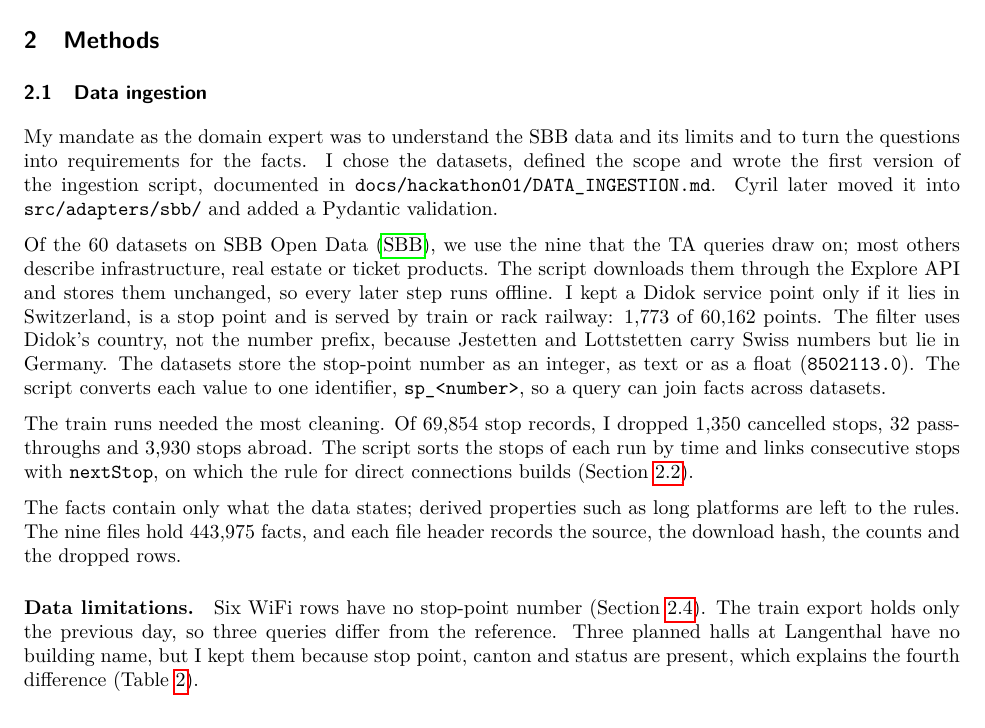
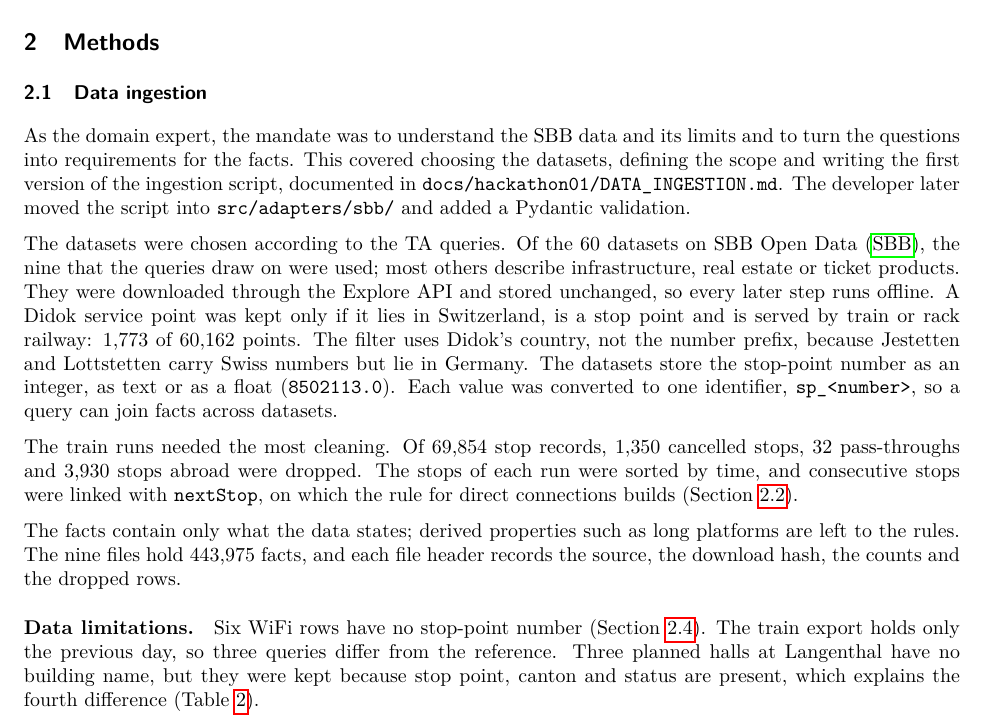
Before and after one commit to cyrilgabriele/EvoSym, a LaTeX paper (report/main.tex): part of page 1 of 5, cut so that both start at the same text. Compiled offline with pdfLaTeX.

Commit message:
impersonal_style

```diff
--- a/report/main.tex
+++ b/report/main.tex
@@ -42,16 +42,16 @@ TODO. Cite with \verb|\citet{}| or \verb|\citep{}|.
 \label{sec:ingestion}
 
 
-My mandate as the domain expert was to understand the SBB data and its limits and to turn the questions into requirements for the facts. I chose the datasets, defined the scope and wrote the first version of the ingestion script, documented in \texttt{docs/hackathon01/DATA\_INGESTION.md}. Cyril later moved it into \texttt{src/adapters/sbb/} and added a Pydantic validation.
+As the domain expert, the mandate was to understand the SBB data and its limits and to turn the questions into requirements for the facts. This covered choosing the datasets, defining the scope and writing the first version of the ingestion script, documented in \texttt{docs/hackathon01/DATA\_INGESTION.md}. The developer later moved the script into \texttt{src/adapters/sbb/} and added a Pydantic validation.
 
-Of the 60 datasets on SBB Open Data~\citep{sbbdata}, we use the nine that the TA queries draw on; most others describe infrastructure, real estate or ticket products. The script downloads them through the Explore API and stores them unchanged, so every later step runs offline. I kept a Didok service point only if it lies in Switzerland, is a stop point and is served by train or rack railway: 1,773 of 60,162 points. The filter uses Didok's country, not the number prefix, because Jestetten and Lottstetten carry Swiss numbers but lie in Germany. The datasets store the stop-point number as an integer, as text or as a float (\texttt{8502113.0}). The script converts each value to one identifier, \texttt{sp\_<number>}, so a query can join facts across datasets.
+The datasets were chosen according to the TA queries. Of the 60 datasets on SBB Open Data~\citep{sbbdata}, the nine that the queries draw on were used; most others describe infrastructure, real estate or ticket products. They were downloaded through the Explore API and stored unchanged, so every later step runs offline. A Didok service point was kept only if it lies in Switzerland, is a stop point and is served by train or rack railway: 1,773 of 60,162 points. The filter uses Didok's country, not the number prefix, because Jestetten and Lottstetten carry Swiss numbers but lie in Germany. The datasets store the stop-point number as an integer, as text or as a float (\texttt{8502113.0}). Each value was converted to one identifier, \texttt{sp\_<number>}, so a query can join facts across datasets.
 
-The train runs needed the most cleaning. Of 69,854 stop records, I dropped 1,350 cancelled stops, 32 pass-throughs and 3,930 stops abroad. The script sorts the stops of each run by time and links consecutive stops with \texttt{nextStop}, on which the rule for direct connections builds (Section~\ref{sec:ontology}).
+The train runs needed the most cleaning. Of 69,854 stop records, 1,350 cancelled stops, 32 pass-throughs and 3,930 stops abroad were dropped. The stops of each run were sorted by time, and consecutive stops were linked with \texttt{nextStop}, on which the rule for direct connections builds (Section~\ref{sec:ontology}).
 
 The facts contain only what the data states; derived properties such as long platforms are left to the rules. The nine files hold 443,975 facts, and each file header records the source, the download hash, the counts and the dropped rows.
 
 \paragraph{Data limitations.}
-Six WiFi rows have no stop-point number (Section~\ref{sec:world}). The train export holds only the previous day, so three queries differ from the reference. Three planned halls at Langenthal have no building name, but I kept them because stop point, canton and status are present, which explains the fourth difference (Table~\ref{tab:reference}).
+Six WiFi rows have no stop-point number (Section~\ref{sec:world}). The train export holds only the previous day, so three queries differ from the reference. Three planned halls at Langenthal have no building name, but they were kept because stop point, canton and status are present, which explains the fourth difference (Table~\ref{tab:reference}).
 
 \subsection{Ontology and derivation rules}
 \label{sec:ontology}
```
